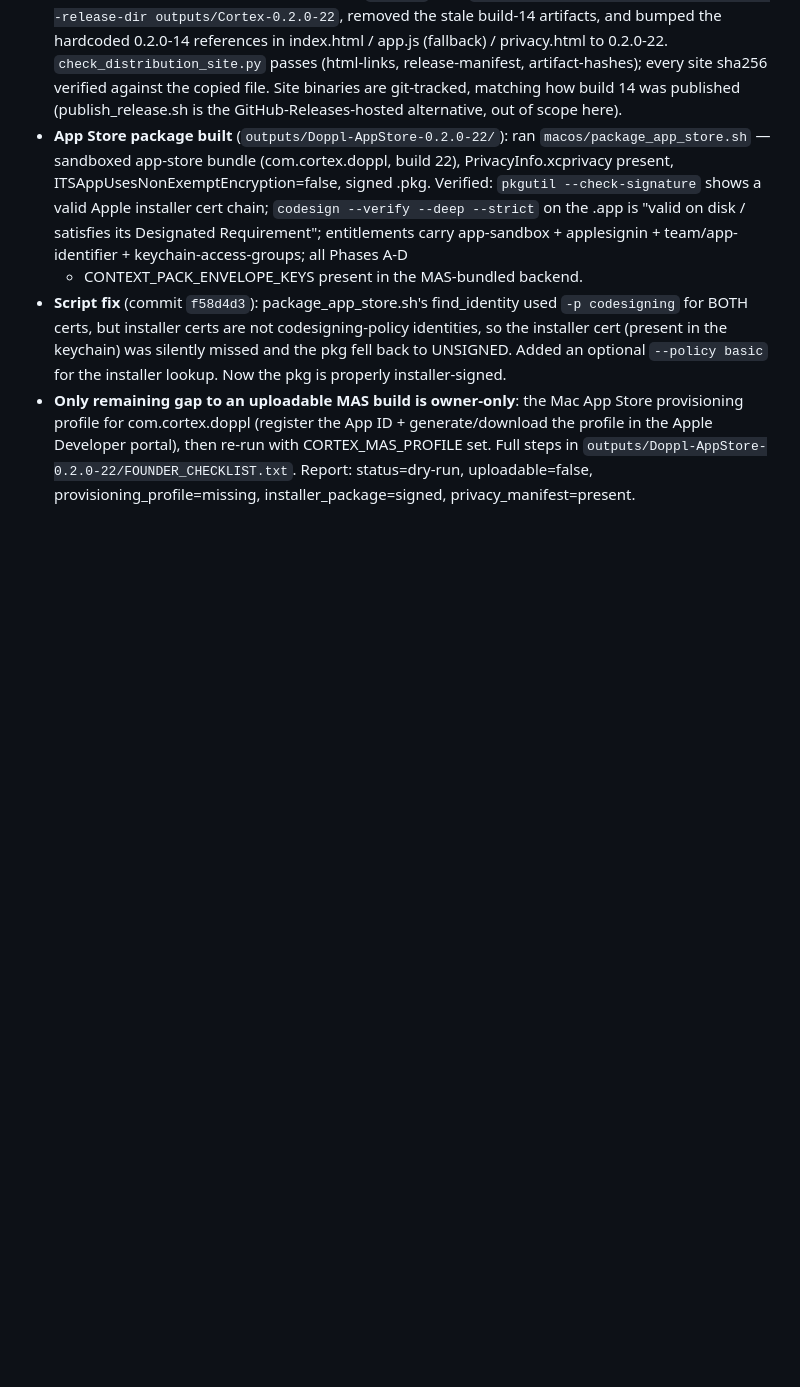
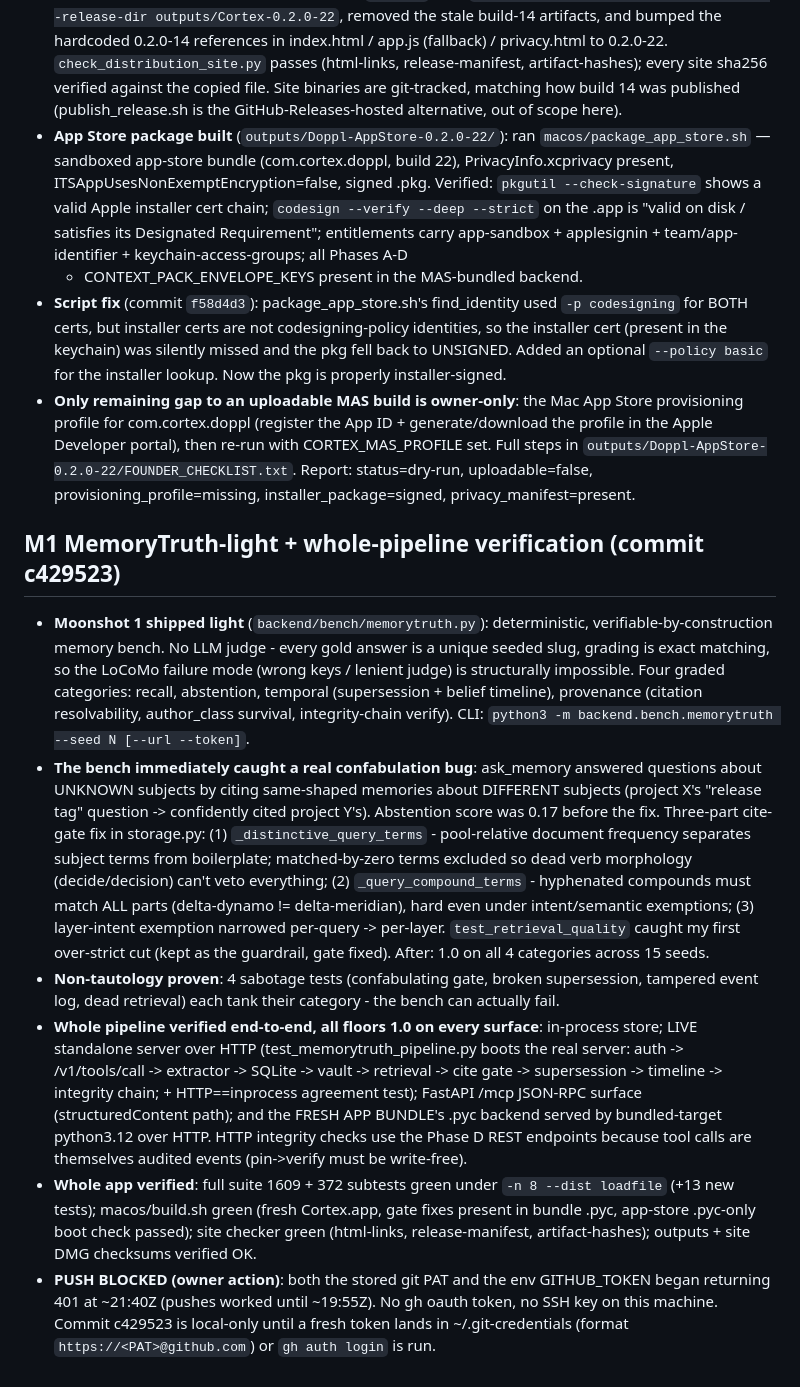
Before and after one commit to sarptandoven/cortex-app, a Markdown page: docs/SESSION_CHECKPOINT.md, the part around the change. Rendered like a GitHub page; blank space fills up the shorter version.

Commit message:
docs: checkpoint M1 MemoryTruth-light + whole-pipeline verification

```diff
--- a/docs/SESSION_CHECKPOINT.md
+++ b/docs/SESSION_CHECKPOINT.md
@@ -296,3 +296,38 @@ Resume point for the phased expansion roadmap (see docs/EXPANSION_ROADMAP_PHASES
   Developer portal), then re-run with CORTEX_MAS_PROFILE set. Full steps in
   `outputs/Doppl-AppStore-0.2.0-22/FOUNDER_CHECKLIST.txt`. Report: status=dry-run,
   uploadable=false, provisioning_profile=missing, installer_package=signed, privacy_manifest=present.
+
+## M1 MemoryTruth-light + whole-pipeline verification (commit c429523)
+- **Moonshot 1 shipped light** (`backend/bench/memorytruth.py`): deterministic,
+  verifiable-by-construction memory bench. No LLM judge - every gold answer is a unique seeded
+  slug, grading is exact matching, so the LoCoMo failure mode (wrong keys / lenient judge) is
+  structurally impossible. Four graded categories: recall, abstention, temporal
+  (supersession + belief timeline), provenance (citation resolvability, author_class survival,
+  integrity-chain verify). CLI: `python3 -m backend.bench.memorytruth --seed N [--url --token]`.
+- **The bench immediately caught a real confabulation bug**: ask_memory answered questions about
+  UNKNOWN subjects by citing same-shaped memories about DIFFERENT subjects (project X's "release
+  tag" question -> confidently cited project Y's). Abstention score was 0.17 before the fix.
+  Three-part cite-gate fix in storage.py: (1) `_distinctive_query_terms` - pool-relative document
+  frequency separates subject terms from boilerplate; matched-by-zero terms excluded so dead verb
+  morphology (decide/decision) can't veto everything; (2) `_query_compound_terms` - hyphenated
+  compounds must match ALL parts (delta-dynamo != delta-meridian), hard even under
+  intent/semantic exemptions; (3) layer-intent exemption narrowed per-query -> per-layer.
+  `test_retrieval_quality` caught my first over-strict cut (kept as the guardrail, gate fixed).
+  After: 1.0 on all 4 categories across 15 seeds.
+- **Non-tautology proven**: 4 sabotage tests (confabulating gate, broken supersession, tampered
+  event log, dead retrieval) each tank their category - the bench can actually fail.
+- **Whole pipeline verified end-to-end, all floors 1.0 on every surface**:
+  in-process store; LIVE standalone server over HTTP (test_memorytruth_pipeline.py boots the real
+  server: auth -> /v1/tools/call -> extractor -> SQLite -> vault -> retrieval -> cite gate ->
+  supersession -> timeline -> integrity chain; + HTTP==inprocess agreement test); FastAPI /mcp
+  JSON-RPC surface (structuredContent path); and the FRESH APP BUNDLE's .pyc backend served by
+  bundled-target python3.12 over HTTP. HTTP integrity checks use the Phase D REST endpoints
+  because tool calls are themselves audited events (pin->verify must be write-free).
+- **Whole app verified**: full suite 1609 + 372 subtests green under `-n 8 --dist loadfile`
+  (+13 new tests); macos/build.sh green (fresh Cortex.app, gate fixes present in bundle .pyc,
+  app-store .pyc-only boot check passed); site checker green (html-links, release-manifest,
+  artifact-hashes); outputs + site DMG checksums verified OK.
+- **PUSH BLOCKED (owner action)**: both the stored git PAT and the env GITHUB_TOKEN began
+  returning 401 at ~21:40Z (pushes worked until ~19:55Z). No gh oauth token, no SSH key on this
+  machine. Commit c429523 is local-only until a fresh token lands in ~/.git-credentials
+  (format `https://<PAT>@github.com`) or `gh auth login` is run.
```
